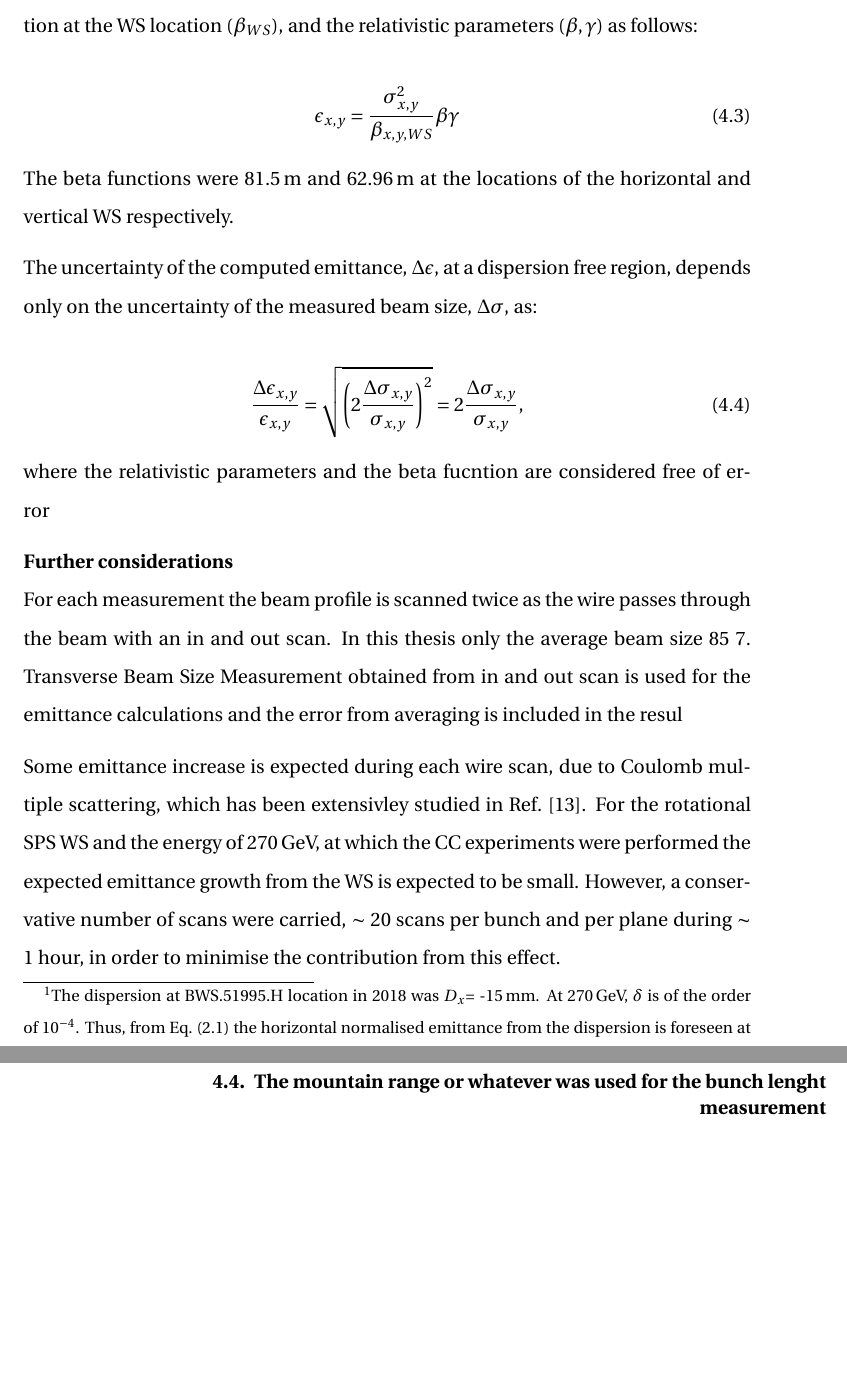
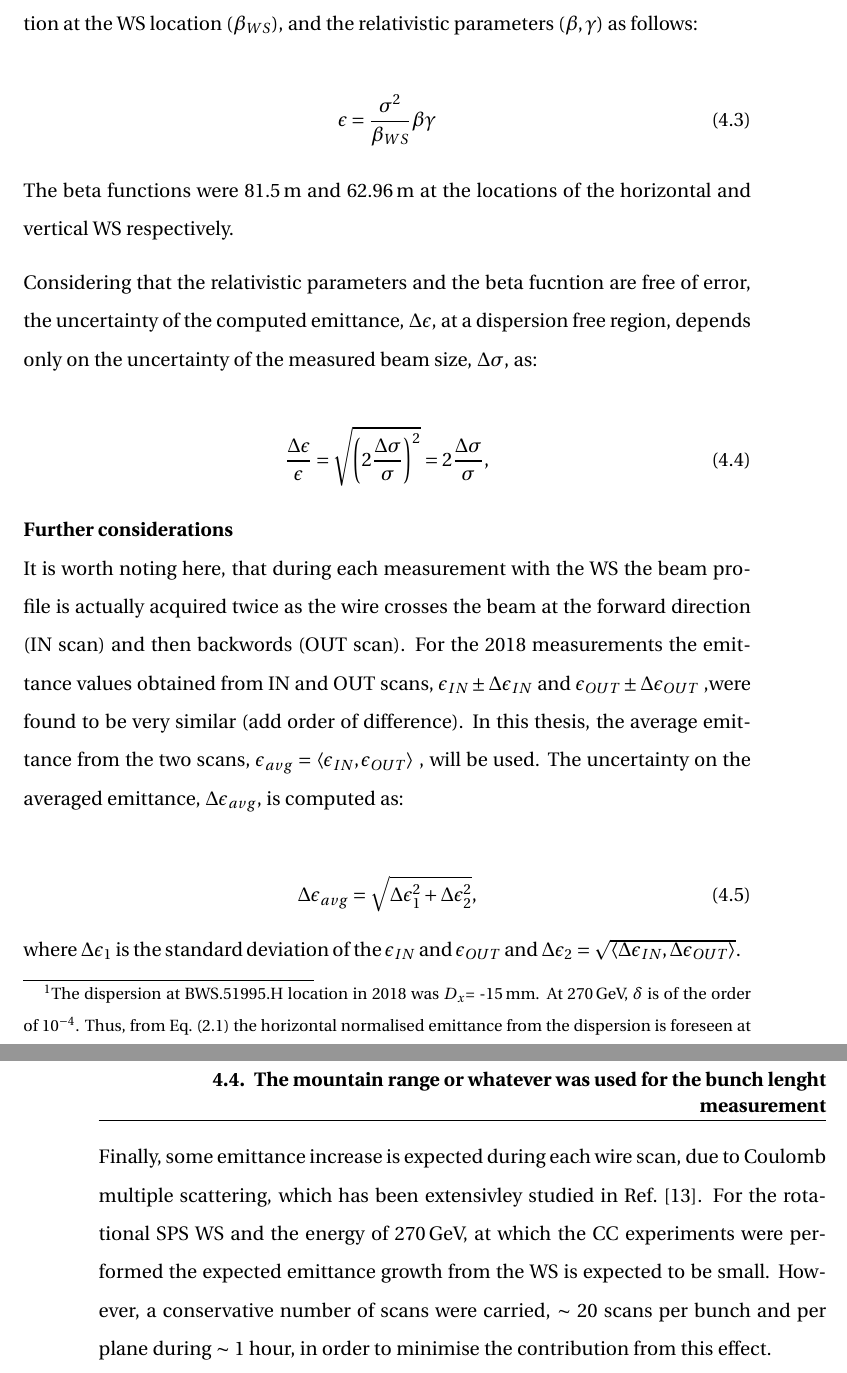
Before and after one commit to natriant/PhD_thesis, a LaTeX thesis (main.tex, which reads chapters/chapter04.tex): two parts of pages 26 and 27 of 38, joined at a grey line, cut so that both start at the same text, the shorter picture padded with empty space. The pictures show the PDF file main.pdf that the author committed with the source.

Commit message:
wire scanne completed

```diff
--- a/chapters/chapter04.tex
+++ b/chapters/chapter04.tex
@@ -250,29 +250,29 @@ The general formula for computing the normalised beam emittance from the beam si
 
 \begin{equation}\label{eq:emittance_from_WS}
    \centering
-   \epsilon_{x,y} = \frac{\sigma_{x,y}^2}{\beta_{x,y, WS}} \betarel \gammarel
+   \epsilon = \frac{\sigma^2}{\beta_{WS}} \betarel \gammarel
 \end{equation}
 
 The beta functions were 81.5\,m and 62.96\,m at the locations of the horizontal and vertical WS respectively.
 
-The uncertainty of the computed emittance, $\Delta \epsilon$, at a dispersion free region, depends only on the uncertainty of the measured beam size, $\Delta \sigma$, as:
+Considering that the relativistic parameters and the beta fucntion are free of error, the uncertainty of the computed emittance, $\Delta \epsilon$, at a dispersion free region, depends only on the uncertainty of the measured beam size, $\Delta \sigma$, as:
 
 \begin{equation}\label{eq:emittance_from_WS_uncertainty}
    \centering
-   \frac{\Delta \epsilon_{x,y}}{\epsilon_{x,y}} = \sqrt{\left(2\frac{\Delta \sigma_{x,y}}{\sigma_{x,y}} \right)^2} = 2\frac{\Delta \sigma_{x,y}}{\sigma_{x,y}},
+   \frac{\Delta \epsilon}{\epsilon} = \sqrt{\left(2\frac{\Delta \sigma}{\sigma} \right)^2} = 2\frac{\Delta \sigma}{\sigma},
 \end{equation}
 
-where the relativistic parameters and the beta fucntion are considered free of error
 
 \normalsize{\textbf{Further considerations}}\\
-   For each measurement the beam profile is scanned twice as the wire passes
-   through the beam with an in and out scan. In this thesis only the average beam size
-   85
-   7. Transverse Beam Size Measurement
-   obtained from in and out scan is used for the emittance calculations and the error
-   from averaging is included in the resul
+It is worth noting here, that during each measurement with the WS the beam profile is actually acquired twice as the wire crosses the beam at the forward direction (IN scan) and then backwords (OUT scan). For the 2018 measurements the emittance values obtained from IN and OUT scans, $\epsilon_{IN} \pm \Delta \epsilon_{IN}$ and $\epsilon_{OUT} \pm \Delta \epsilon_{OUT}$ ,were found to be very similar (add order of difference). In this thesis, the average emittance from the two scans, $\epsilon_{avg} = \langle \epsilon_{IN}, \epsilon_{OUT}\rangle$ , will be used. The uncertainty on the averaged emittance, $\Delta \epsilon_{avg}$, is computed as:
 
-Some emittance increase is expected during each wire scan, due to Coulomb multiple scattering, which has been extensivley studied in Ref.~\cite{Roncarolo:1481835}. For the rotational SPS WS and the energy of 270\,GeV, at which the $\CC$ experiments were performed the expected emittance growth from the WS is expected to be small. However, a conservative number of scans were carried, $\sim$ 20 scans per bunch and per plane during $\sim$ 1 hour, in order to minimise the contribution from this effect.
+\begin{equation}\label{eq:avg+emittance_from_WS_uncertainty}
+   \Delta \epsilon_{avg} = \sqrt{\Delta \epsilon_1 ^2 + \Delta \epsilon_2 ^2},
+\end{equation}
+where $\Delta \epsilon_1$ is the standard deviation of the $\epsilon_{IN}$ and $\epsilon_{OUT}$ and $\Delta \epsilon_2=\sqrt{\langle \Delta \epsilon_{IN}, \Delta \epsilon_{OUT}\rangle}$.
+
+
+Finally, some emittance increase is expected during each wire scan, due to Coulomb multiple scattering, which has been extensivley studied in Ref.~\cite{Roncarolo:1481835}. For the rotational SPS WS and the energy of 270\,GeV, at which the $\CC$ experiments were performed the expected emittance growth from the WS is expected to be small. However, a conservative number of scans were carried, $\sim$ 20 scans per bunch and per plane during $\sim$ 1 hour, in order to minimise the contribution from this effect.
 
 \section{The mountain range or whatever was used for the bunch lenght measurement}
 
```
Also changed, not shown: main.pdf.
